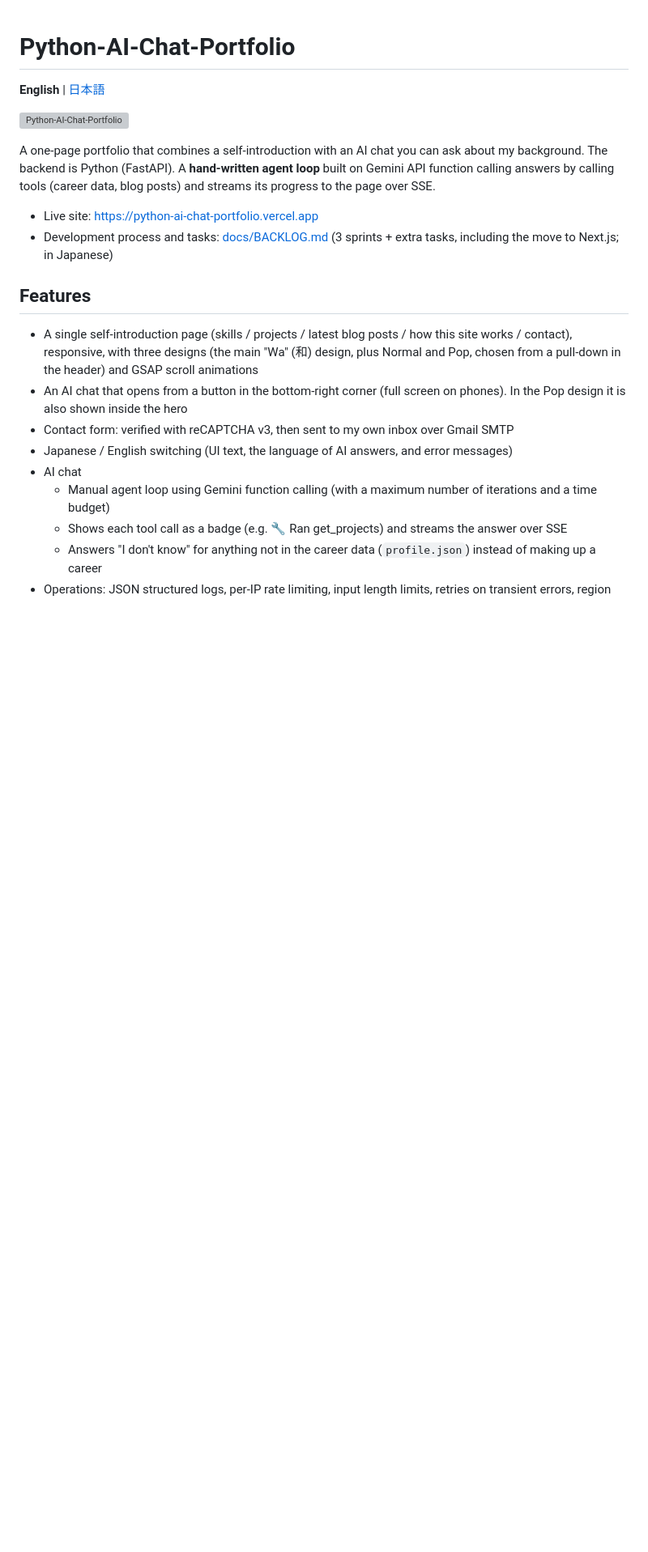
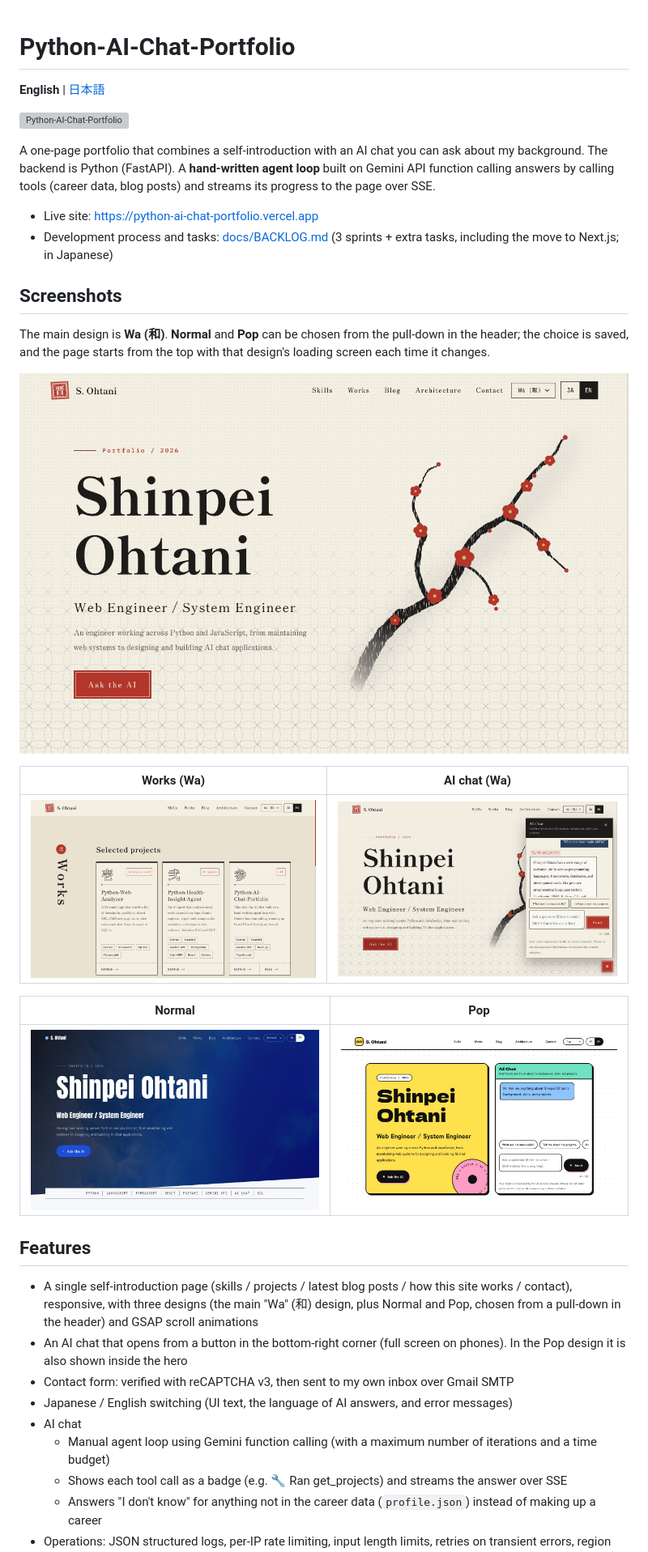
Before and after one commit to shim369/Python-AI-Chat-Portfolio, a Markdown page: README.md, the part around the change. Shown at 81% size. Rendered like a GitHub page; pictures changed too: docs/images/chat.jpg (added), docs/images/normal.jpg (added), docs/images/pop.jpg (added); blank space fills up the shorter version; grey boxes are pictures that could not be loaded.

```diff
--- a/README.md
+++ b/README.md
@@ -9,6 +9,22 @@ The backend is Python (FastAPI). A **hand-written agent loop** built on Gemini A
 
 - Live site: https://python-ai-chat-portfolio.vercel.app
 - Development process and tasks: [docs/BACKLOG.md](docs/BACKLOG.md) (3 sprints + extra tasks, including the move to Next.js; in Japanese)
+
+## Screenshots
+
+The main design is **Wa (和)**. **Normal** and **Pop** can be chosen from the pull-down in the header; the choice is saved, and the page starts from the top with that design's loading screen each time it changes.
+
+<p align="center">
+  <img src="docs/images/wa-hero.jpg" alt="Wa design: the hero with a brushed plum branch" width="860">
+</p>
+
+| Works (Wa) | AI chat (Wa) |
+|---|---|
+| <img src="docs/images/wa-works.jpg" alt="Wa design: project cards with kanji numbers" width="100%"> | <img src="docs/images/chat.jpg" alt="Wa design: the AI chat answering with a tool call" width="100%"> |
+
+| Normal | Pop |
+|---|---|
+| <img src="docs/images/normal.jpg" alt="Normal design: hero over a water video" width="100%"> | <img src="docs/images/pop.jpg" alt="Pop design: hero with the AI chat panel" width="100%"> |
 
 ## Features
 
```
Also changed, not shown: README.ja.md (+16 -0 lines).
